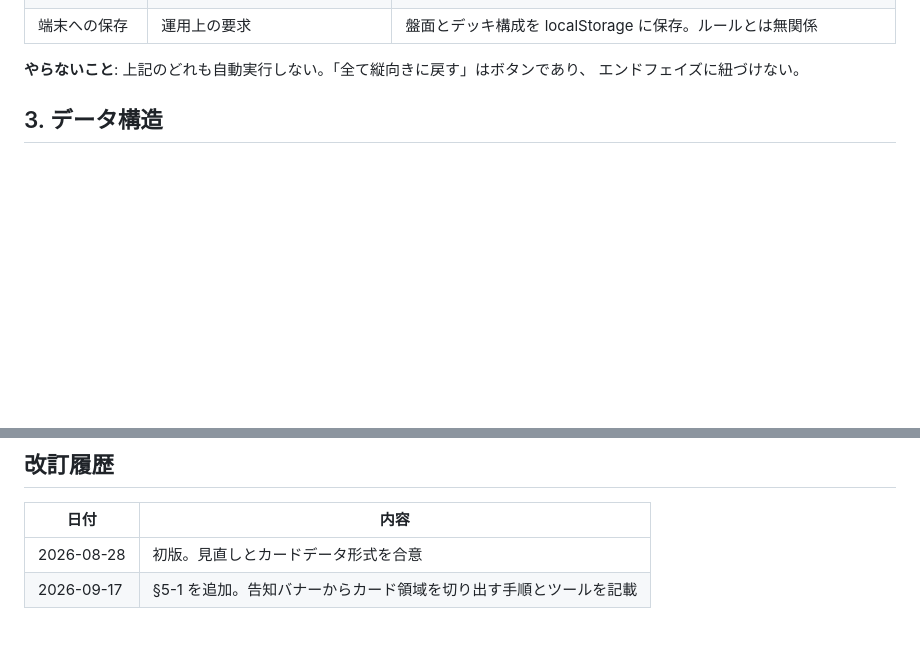
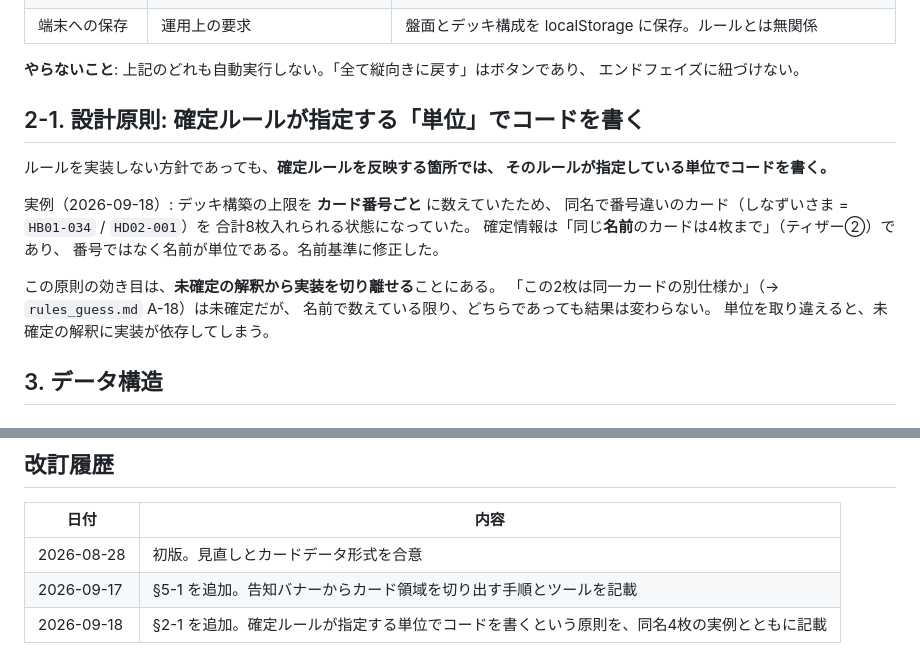
Before and after one commit to tayu02/horobeat, a Markdown page: docs/design.md, 2 parts joined by grey strips. GitHub-like rendering; blank space fills up the shorter version.

```diff
--- a/docs/design.md
+++ b/docs/design.md
@@ -30,6 +30,23 @@
 
 **やらないこと**: 上記のどれも自動実行しない。「全て縦向きに戻す」はボタンであり、
 エンドフェイズに紐づけない。
+
+## 2-1. 設計原則: 確定ルールが指定する「単位」でコードを書く
+
+ルールを実装しない方針であっても、**確定ルールを反映する箇所では、
+そのルールが指定している単位でコードを書く。**
+
+実例（2026-09-18）:
+デッキ構築の上限を **カード番号ごと** に数えていたため、
+同名で番号違いのカード（しなずいさま = `HB01-034` / `HD02-001`）を
+合計8枚入れられる状態になっていた。
+確定情報は「同じ**名前**のカードは4枚まで」（ティザー②）であり、
+番号ではなく名前が単位である。名前基準に修正した。
+
+この原則の効き目は、**未確定の解釈から実装を切り離せる**ことにある。
+「この2枚は同一カードの別仕様か」（→ `rules_guess.md` A-18）は未確定だが、
+名前で数えている限り、どちらであっても結果は変わらない。
+単位を取り違えると、未確定の解釈に実装が依存してしまう。
 
 ## 3. データ構造
 
@@ -157,3 +174,4 @@ python3 tools/crop-card.py IN.jpg OUT.png --box 244,116,624,848 # 手動指定
 |---|---|
 | 2026-08-28 | 初版。見直しとカードデータ形式を合意 |
 | 2026-09-17 | §5-1 を追加。告知バナーからカード領域を切り出す手順とツールを記載 |
+| 2026-09-18 | §2-1 を追加。確定ルールが指定する単位でコードを書くという原則を、同名4枚の実例とともに記載 |
```
Also changed, not shown: docs/rules_guess.md (+20 -0 lines).
